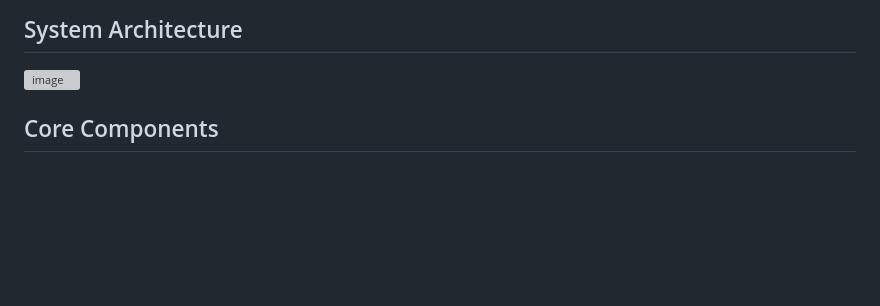
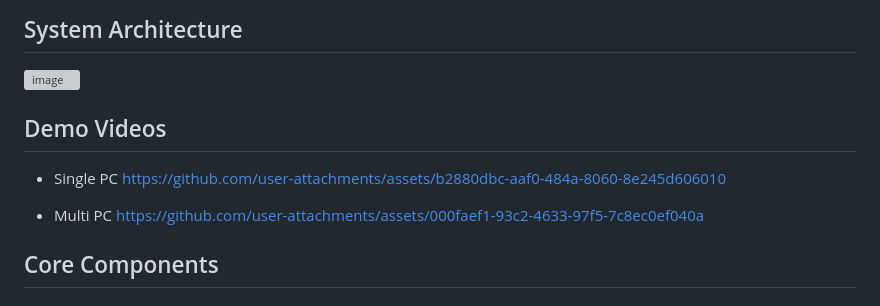
Before and after one commit to Mangi09/Network-Traffic-Administrator, a Markdown page: README.md, the part around the change. Rendered like a GitHub page; blank space fills up the shorter version; grey boxes are pictures that could not be loaded.

```diff
--- a/README.md
+++ b/README.md
@@ -31,6 +31,14 @@ The system enables administrators to proactively monitor internal traffic and re
 
 ## System Architecture
 <img width="1536" height="1024" alt="image" src="https://github.com/user-attachments/assets/3986a5ee-bb1e-41aa-ab1d-6c7adcf39cd1" />
+
+## Demo Videos
+- Single PC
+https://github.com/user-attachments/assets/b2880dbc-aaf0-484a-8060-8e245d606010
+
+- Multi PC
+https://github.com/user-attachments/assets/000faef1-93c2-4633-97f5-7c8ec0ef040a
+
 
 
 
```
